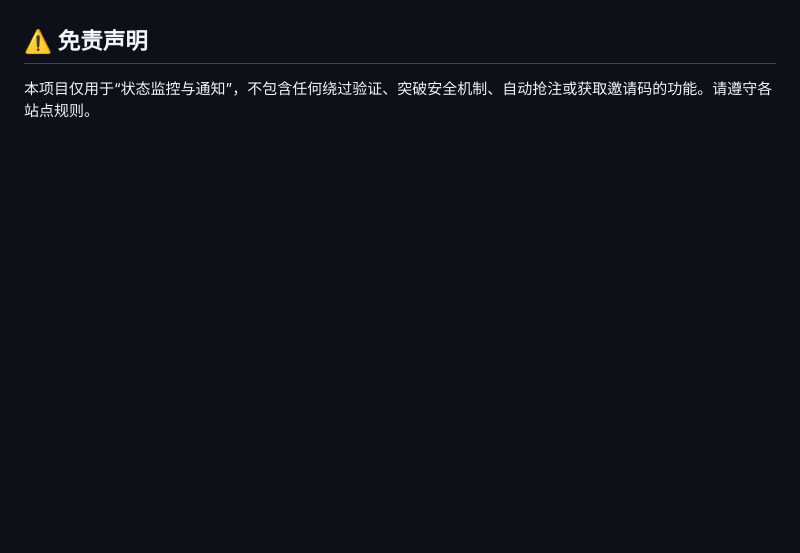
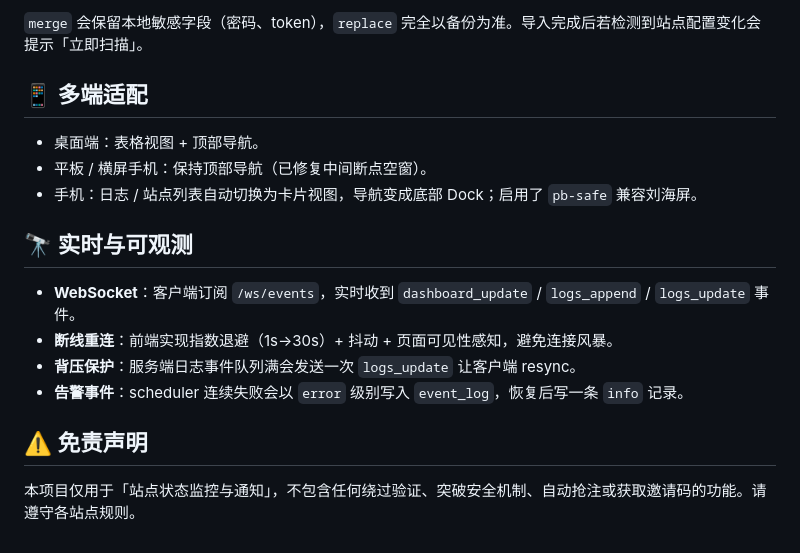
Before and after one commit to goodnightzsj/pt-invite-watcher, a Markdown page: README.md, the part around one of its changes. Rendered like a GitHub page; blank space fills up the shorter version.

```diff
--- a/README.md
+++ b/README.md
@@ -112,4 +155,18 @@ docker run -d \
+`merge` 会保留本地敏感字段（密码、token），`replace` 完全以备份为准。导入完成后若检测到站点配置变化会提示「立即扫描」。
+
+## 📱 多端适配
+
+- 桌面端：表格视图 + 顶部导航。
+- 平板 / 横屏手机：保持顶部导航（已修复中间断点空窗）。
+- 手机：日志 / 站点列表自动切换为卡片视图，导航变成底部 Dock；启用了 `pb-safe` 兼容刘海屏。
+
+## 🔭 实时与可观测
+
+- **WebSocket**：客户端订阅 `/ws/events`，实时收到 `dashboard_update` / `logs_append` / `logs_update` 事件。
+- **断线重连**：前端实现指数退避（1s→30s）+ 抖动 + 页面可见性感知，避免连接风暴。
+- **背压保护**：服务端日志事件队列满会发送一次 `logs_update` 让客户端 resync。
+- **告警事件**：scheduler 连续失败会以 `error` 级别写入 `event_log`，恢复后写一条 `info` 记录。
 
 ## ⚠️ 免责声明
 
-本项目仅用于“状态监控与通知”，不包含任何绕过验证、突破安全机制、自动抢注或获取邀请码的功能。请遵守各站点规则。
+本项目仅用于「站点状态监控与通知」，不包含任何绕过验证、突破安全机制、自动抢注或获取邀请码的功能。请遵守各站点规则。
```
Also changed, not shown: other parts of README.md (+96 -53 lines).
